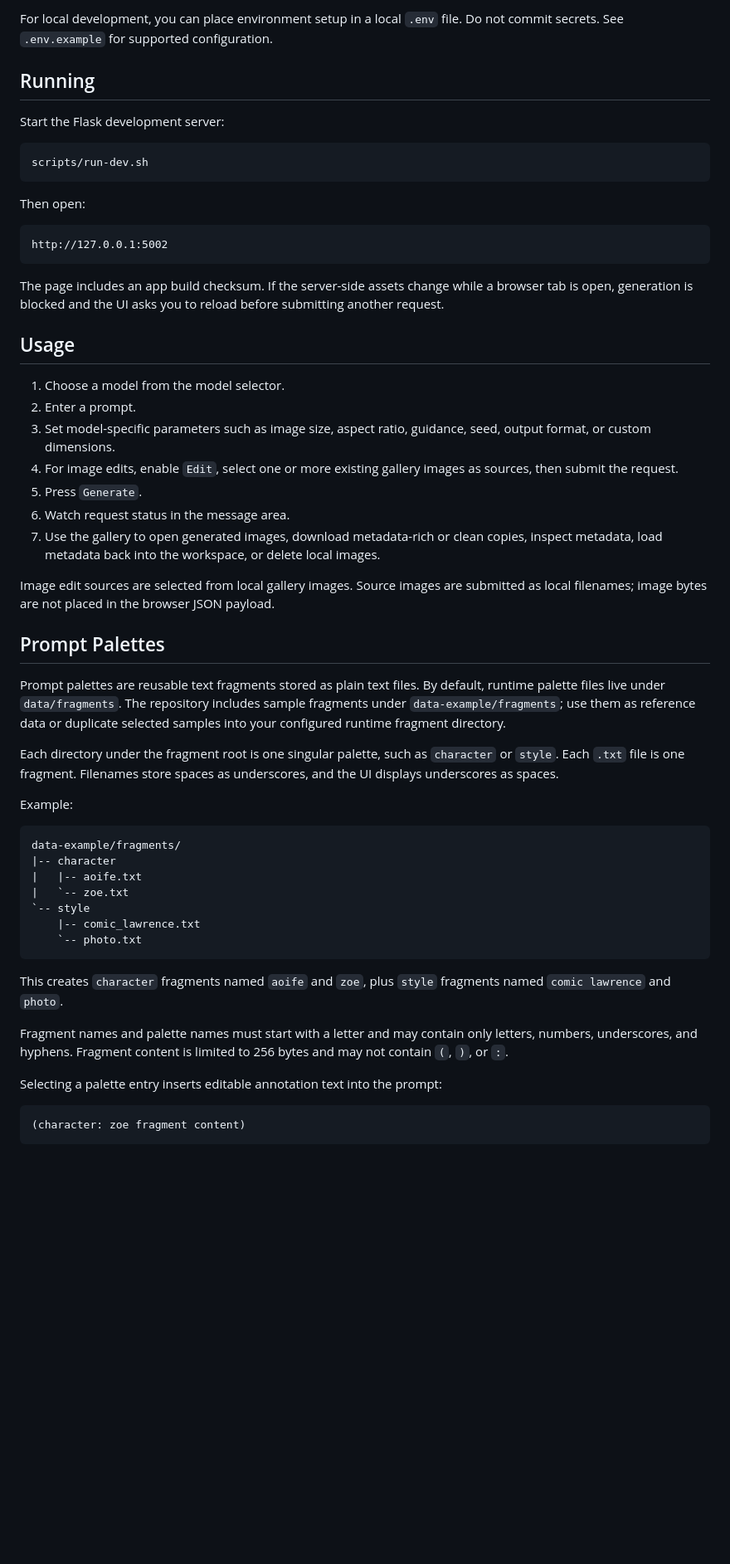
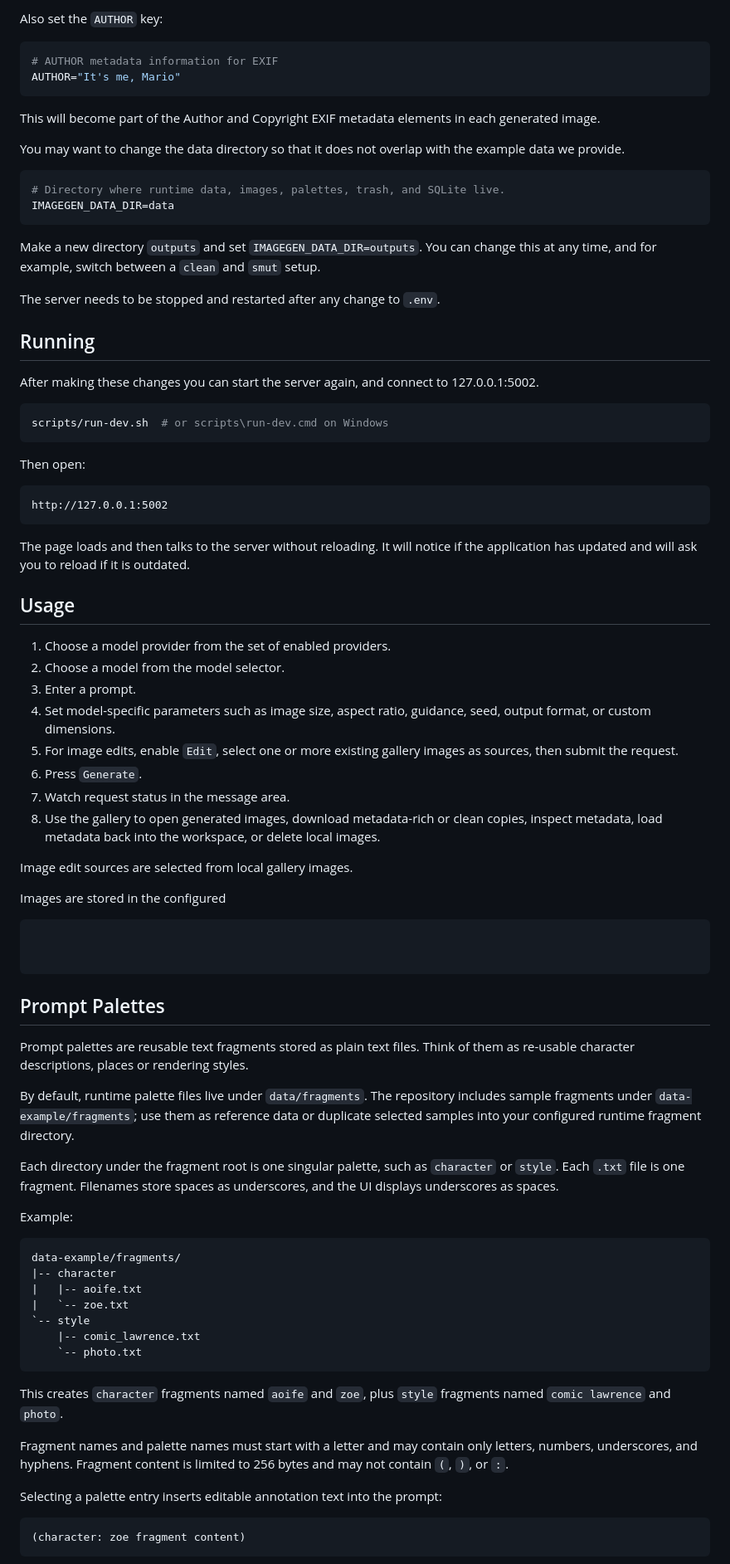
Before and after one commit to zoec98/imagegen-replicate, a Markdown page: README.md, the part around one of its changes. Shown at 83% size. Rendered like a GitHub page; blank space fills up the shorter version.

````diff
--- a/README.md
+++ b/README.md
@@ -32,13 +59,32 @@ export FAL_KEY="your-key"
 ```
 
-For local development, you can place environment setup in a local `.env` file. Do not commit secrets. See `.env.example` for supported configuration.
+Also set the `AUTHOR` key:
+
+```bash
+# AUTHOR metadata information for EXIF
+AUTHOR="It's me, Mario"
+```
+
+This will become part of the Author and Copyright EXIF metadata elements in each generated image.
+
+You may want to change the data directory so that it does not overlap with the example data we provide.
+
+```bash
+# Directory where runtime data, images, palettes, trash, and SQLite live.
+IMAGEGEN_DATA_DIR=data
+```
+
+Make a new directory `outputs` and set `IMAGEGEN_DATA_DIR=outputs`.
+You can change this at any time, and for example, switch between a `clean` and `smut` setup.
+
+The server needs to be stopped and restarted after any change to `.env`.
 
 ## Running
 
-Start the Flask development server:
+After making these changes you can start the server again, and connect to 127.0.0.1:5002.
 
 ```bash
-scripts/run-dev.sh
+scripts/run-dev.sh  # or scripts\run-dev.cmd on Windows
 ```
 
 Then open:
@@ -47,25 +93,40 @@ Then open:
 http://127.0.0.1:5002
 ```
 
-The page includes an app build checksum. If the server-side assets change while a browser tab is open, generation is blocked and the UI asks you to reload before submitting another request.
+The page loads and then talks to the server without reloading.
+It will notice if the application has updated and will ask you to reload if it is outdated.
 
 ## Usage
 
-1. Choose a model from the model selector.
-2. Enter a prompt.
-3. Set model-specific parameters such as image size, aspect ratio, guidance, seed, output format, or custom dimensions.
-4. For image edits, enable `Edit`, select one or more existing gallery images as sources, then submit the request.
-5. Press `Generate`.
-6. Watch request status in the message area.
-7. Use the gallery to open generated images, download metadata-rich or clean copies, inspect metadata, load metadata back into the workspace, or delete local images.
+1. Choose a model provider from the set of enabled providers.
+2. Choose a model from the model selector.
+3. Enter a prompt.
+4. Set model-specific parameters such as image size, aspect ratio, guidance, seed, output format, or custom dimensions.
+5. For image edits, enable `Edit`, select one or more existing gallery images as sources, then submit the request.
+6. Press `Generate`.
+7. Watch request status in the message area.
+8. Use the gallery to open generated images, download metadata-rich or clean copies, inspect metadata, load metadata back into the workspace, or delete local images.
 
-Image edit sources are selected from local gallery images. Source images are submitted as local filenames; image bytes are not placed in the browser JSON payload.
+Image edit sources are selected from local gallery images.
+
+Images are stored in the configured
+```text
+
+
+```
 
 ## Prompt Palettes
 
-Prompt palettes are reusable text fragments stored as plain text files. By default, runtime palette files live under `data/fragments`. The repository includes sample fragments under `data-example/fragments`; use them as reference data or duplicate selected samples into your configured runtime fragment directory.
+Prompt palettes are reusable text fragments stored as plain text files.
+Think of them as re-usable character descriptions, places or rendering styles.
 
-Each directory under the fragment root is one singular palette, such as `character` or `style`. Each `.txt` file is one fragment. Filenames store spaces as underscores, and the UI displays underscores as spaces.
+By default, runtime palette files live under `data/fragments`.
+The repository includes sample fragments under `data-example/fragments`;
+use them as reference data or duplicate selected samples into your configured runtime fragment directory.
+
+Each directory under the fragment root is one singular palette, such as `character` or `style`.
+Each `.txt` file is one fragment.
+Filenames store spaces as underscores, and the UI displays underscores as spaces.
 
 Example:
 
@@ -81,7 +142,9 @@ data-example/fragments/
 
 This creates `character` fragments named `aoife` and `zoe`, plus `style` fragments named `comic lawrence` and `photo`.
 
-Fragment names and palette names must start with a letter and may contain only letters, numbers, underscores, and hyphens. Fragment content is limited to 256 bytes and may not contain `(`, `)`, or `:`.
+Fragment names and palette names must start with a letter and may contain only letters, numbers, underscores,
+and hyphens.
+Fragment content is limited to 256 bytes and may not contain `(`, `)`, or `:`.
 
 Selecting a palette entry inserts editable annotation text into the prompt:
 
````
Also changed, not shown: other parts of README.md (+77 -30 lines).
